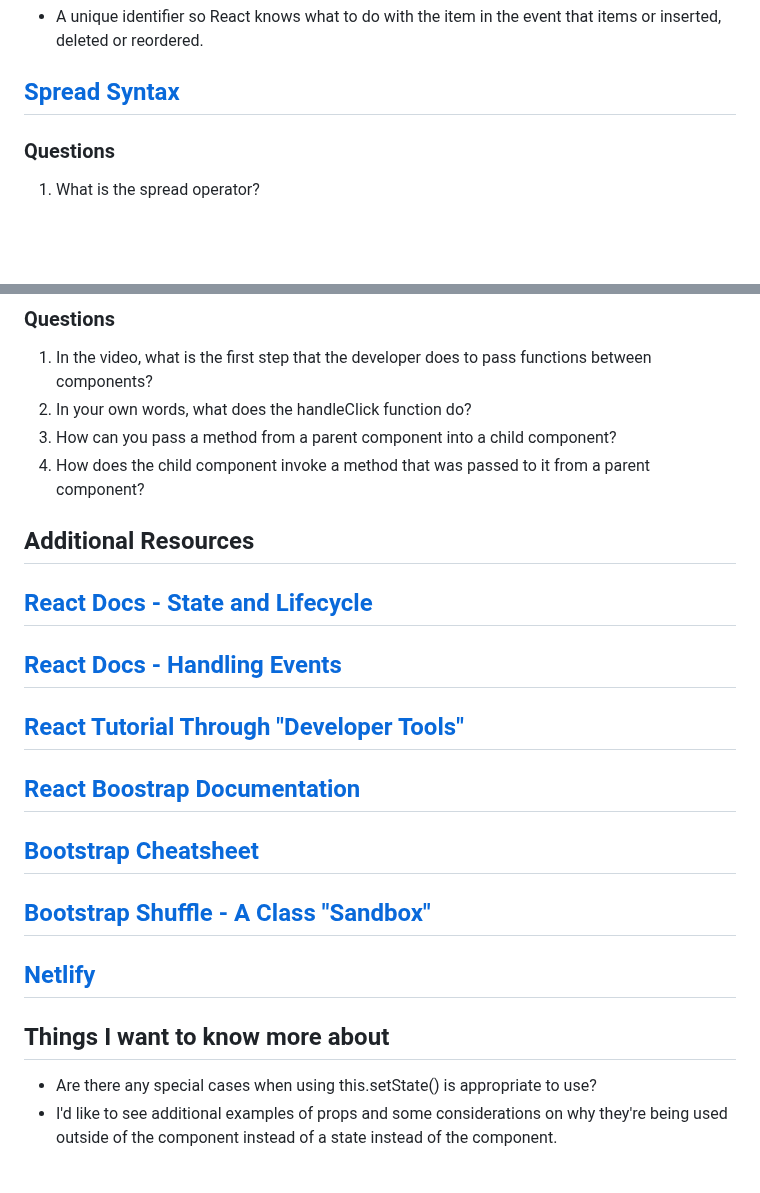
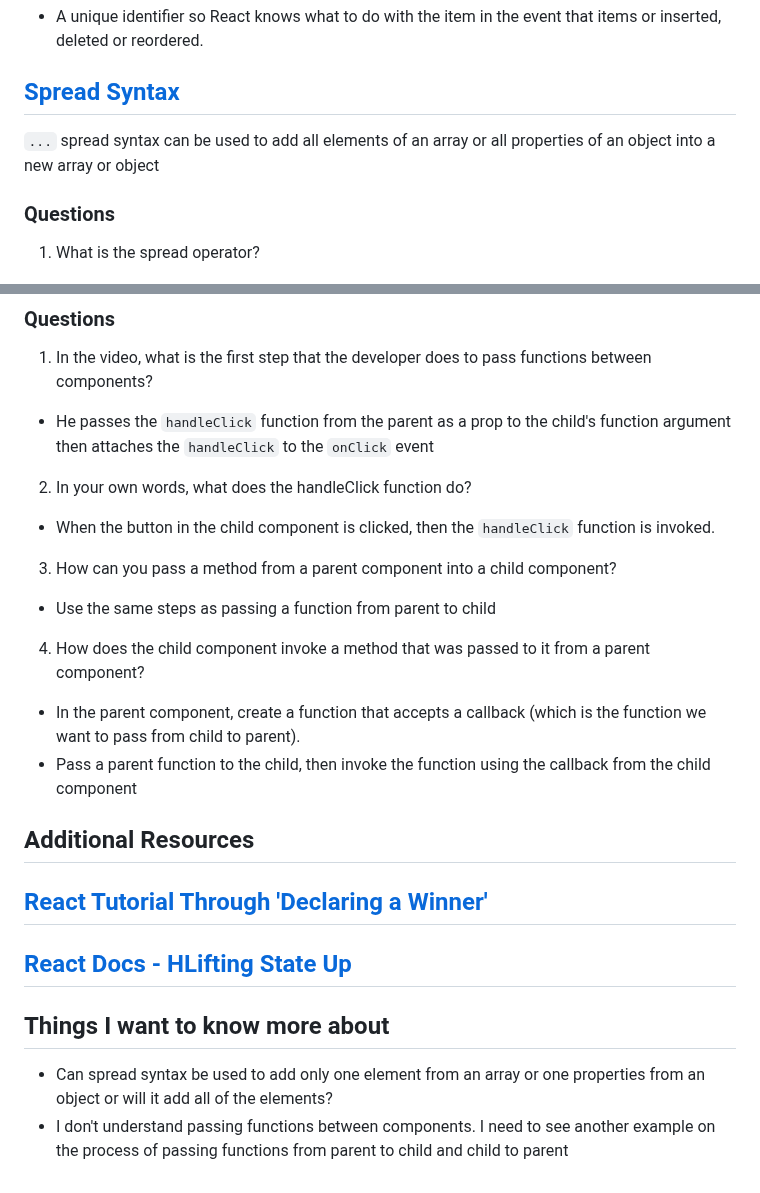
Before and after one commit to Code-Fellows-School-Work/reading-notes, a Markdown page: code-301-reading-notes/class03 - Passing Functions as Props.md, 2 parts joined by grey strips. Drawn GitHub-style; blank space fills up the shorter version.

Commit message:
finished assignment

```diff
--- a/code-301-reading-notes/class03 - Passing Functions as Props.md
+++ b/code-301-reading-notes/class03 - Passing Functions as Props.md
@@ -15,7 +15,7 @@ Use the `map` function
 - A unique identifier so React knows what to do with the item in the event that items or inserted, deleted or reordered.
 
 ## [Spread Syntax](https://developer.mozilla.org/en-US/docs/Web/JavaScript/Reference/Operators/Spread_syntax)
-
+`...` spread syntax can be used to add all elements of an array or all properties of an object into a new array or object
 
 ### Questions
 
@@ -47,27 +47,23 @@ Logging combinedObject to the console with output {firstName: 'Errol', lastName:
 ### Questions
 
 1. In the video, what is the first step that the developer does to pass functions between components?
+- He passes the `handleClick` function from the parent as a prop to the child's function argument then attaches the `handleClick` to the `onClick` event
 2. In your own words, what does the handleClick function do?
+- When the button in the child component is clicked, then the `handleClick` function is invoked.
 3. How can you pass a method from a parent component into a child component?
+- Use the same steps as passing a function from parent to child
 4. How does the child component invoke a method that was passed to it from a parent component?
+- In the parent component, create a function that accepts a callback (which is the function we want to pass from child to parent).
+- Pass a parent function to the child, then invoke the function using the callback from the child component
 
 
 ## Additional Resources
 
-## [React Docs - State and Lifecycle](https://legacy.reactjs.org/docs/state-and-lifecycle.html)
+## [React Tutorial Through 'Declaring a Winner'](https://react.dev/learn/tutorial-tic-tac-toe)
 
-## [React Docs - Handling Events](https://legacy.reactjs.org/docs/handling-events.html)
+## [React Docs - HLifting State Up](https://react.dev/learn/sharing-state-between-components#lifting-state-up-by-example)
 
-## [React Tutorial Through "Developer Tools"](https://react.dev/learn/tutorial-tic-tac-toe)
-
-## [React Boostrap Documentation](https://react-bootstrap.github.io/)
-
-## [Bootstrap Cheatsheet](https://getbootstrap.com/docs/5.0/examples/cheatsheet/)
-
-## [Bootstrap Shuffle - A Class "Sandbox"](https://bootstrapshuffle.com/classes)
-
-## [Netlify](https://www.netlify.com/)
 
 ## Things I want to know more about
-- Are there any special cases when using this.setState() is appropriate to use?
-- I'd like to see additional examples of props and some considerations on why they're being used outside of the component instead of a state instead of the component.
+- Can spread syntax be used to add only one element from an array or one properties from an object or will it add all of the elements?
+- I don't understand passing functions between components. I need to see another example on the process of passing functions from parent to child and child to parent
```
Also changed, not shown: README.md (+2 -0 lines).
